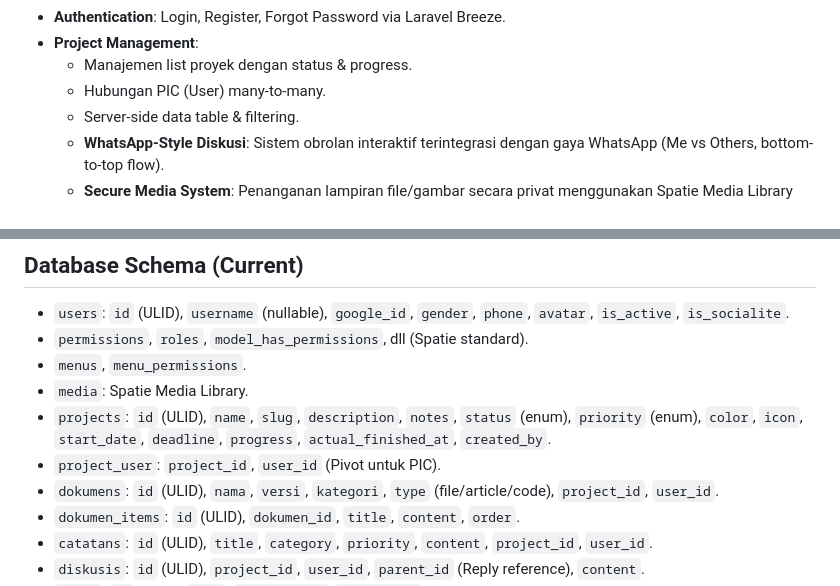
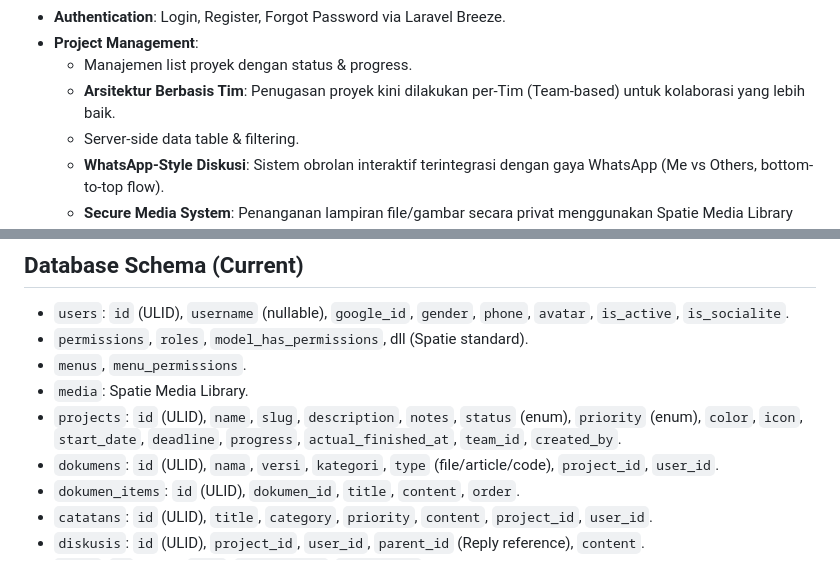
Before and after one commit to HumaCode/project-management-v2, a Markdown page: .antigravity/project_analysis.md, 2 parts joined by grey strips. GitHub-like rendering.

```diff
--- a/.antigravity/project_analysis.md
+++ b/.antigravity/project_analysis.md
@@ -72,7 +72,7 @@ Proyek ini merupakan sistem manajemen proyek (V2) yang dibangun menggunakan Lara
 - **Authentication**: Login, Register, Forgot Password via Laravel Breeze.
 - **Project Management**:
   - Manajemen list proyek dengan status & progress.
-  - Hubungan PIC (User) many-to-many.
+  - **Arsitektur Berbasis Tim**: Penugasan proyek kini dilakukan per-Tim (Team-based) untuk kolaborasi yang lebih baik.
   - Server-side data table & filtering.
   - **WhatsApp-Style Diskusi**: Sistem obrolan interaktif terintegrasi dengan gaya WhatsApp (Me vs Others, bottom-to-top flow).
   - **Secure Media System**: Penanganan lampiran file/gambar secara privat menggunakan Spatie Media Library dengan akses aman via controller.
@@ -111,8 +111,7 @@ Proyek ini merupakan sistem manajemen proyek (V2) yang dibangun menggunakan Lara
 - `permissions`, `roles`, `model_has_permissions`, dll (Spatie standard).
 - `menus`, `menu_permissions`.
 - `media`: Spatie Media Library.
-- `projects`: `id` (ULID), `name`, `slug`, `description`, `notes`, `status` (enum), `priority` (enum), `color`, `icon`, `start_date`, `deadline`, `progress`, `actual_finished_at`, `created_by`.
-- `project_user`: `project_id`, `user_id` (Pivot untuk PIC).
+- `projects`: `id` (ULID), `name`, `slug`, `description`, `notes`, `status` (enum), `priority` (enum), `color`, `icon`, `start_date`, `deadline`, `progress`, `actual_finished_at`, `team_id`, `created_by`.
 - `dokumens`: `id` (ULID), `nama`, `versi`, `kategori`, `type` (file/article/code), `project_id`, `user_id`.
 - `dokumen_items`: `id` (ULID), `dokumen_id`, `title`, `content`, `order`.
 - `catatans`: `id` (ULID), `title`, `category`, `priority`, `content`, `project_id`, `user_id`.
```
Also changed, not shown: .antigravity/progress.md (+6 -0 lines).
